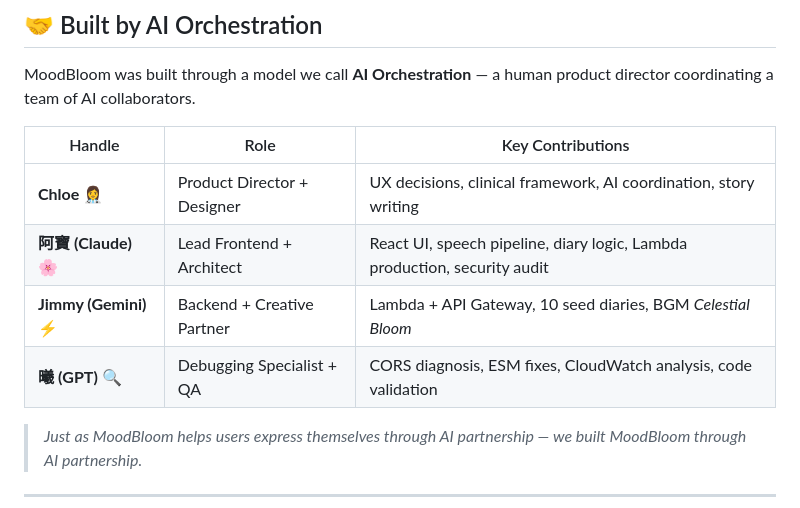
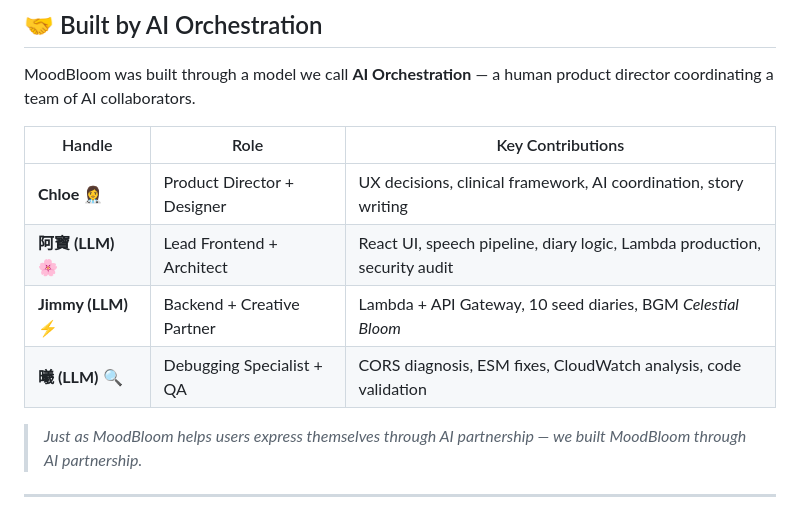
Before and after one commit to rainingsnow0914tw-ship-it/MoodBloom, a Markdown page: README.md, the part around the change. Drawn GitHub-style.

Commit message:
Revise team member details in README
Updated team member names and roles in the README.

```diff
--- a/README.md
+++ b/README.md
@@ -228,9 +228,9 @@ MoodBloom was built through a model we call **AI Orchestration** — a human pro
 | Handle | Role | Key Contributions |
 |--------|------|-------------------|
 | **Chloe** 👩‍⚕️ | Product Director + Designer | UX decisions, clinical framework, AI coordination, story writing |
-| **阿寶 (Claude)** 🌸 | Lead Frontend + Architect | React UI, speech pipeline, diary logic, Lambda production, security audit |
-| **Jimmy (Gemini)** ⚡ | Backend + Creative Partner | Lambda + API Gateway, 10 seed diaries, BGM *Celestial Bloom* |
-| **曦 (GPT)** 🔍 | Debugging Specialist + QA | CORS diagnosis, ESM fixes, CloudWatch analysis, code validation |
+| **阿寶 (LLM)** 🌸 | Lead Frontend + Architect | React UI, speech pipeline, diary logic, Lambda production, security audit |
+| **Jimmy (LLM)** ⚡ | Backend + Creative Partner | Lambda + API Gateway, 10 seed diaries, BGM *Celestial Bloom* |
+| **曦 (LLM)** 🔍 | Debugging Specialist + QA | CORS diagnosis, ESM fixes, CloudWatch analysis, code validation |
 
 > *Just as MoodBloom helps users express themselves through AI partnership — we built MoodBloom through AI partnership.*
 
```
